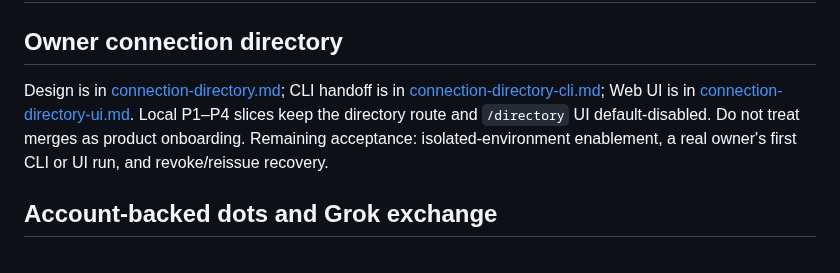
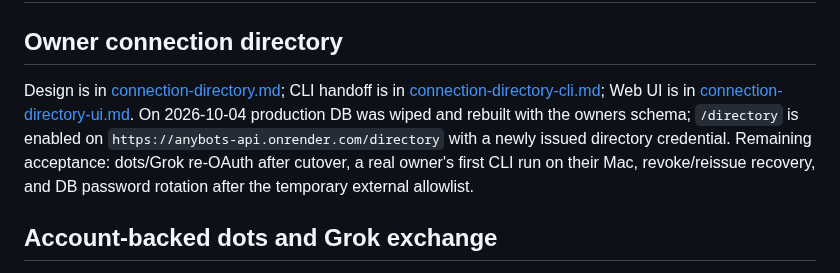
Before and after one commit to sota009/anybots, a Markdown page: TODOS.md, the part around the change. Drawn GitHub-style.

```diff
--- a/TODOS.md
+++ b/TODOS.md
@@ -2,7 +2,7 @@
 
 ## Owner connection directory
 
-Design is in [connection-directory.md](docs/connection-directory.md); CLI handoff is in [connection-directory-cli.md](docs/connection-directory-cli.md); Web UI is in [connection-directory-ui.md](docs/connection-directory-ui.md). Local P1–P4 slices keep the directory route and `/directory` UI default-disabled. Do not treat merges as product onboarding. Remaining acceptance: isolated-environment enablement, a real owner's first CLI or UI run, and revoke/reissue recovery.
+Design is in [connection-directory.md](docs/connection-directory.md); CLI handoff is in [connection-directory-cli.md](docs/connection-directory-cli.md); Web UI is in [connection-directory-ui.md](docs/connection-directory-ui.md). On 2026-10-04 production DB was wiped and rebuilt with the owners schema; `/directory` is enabled on `https://anybots-api.onrender.com/directory` with a newly issued directory credential. Remaining acceptance: dots/Grok re-OAuth after cutover, a real owner's first CLI run on their Mac, revoke/reissue recovery, and DB password rotation after the temporary external allowlist.
 
 ## Account-backed dots and Grok exchange
 
```
Also changed, not shown: docs/render-deployment.md (+1 -1 lines).
